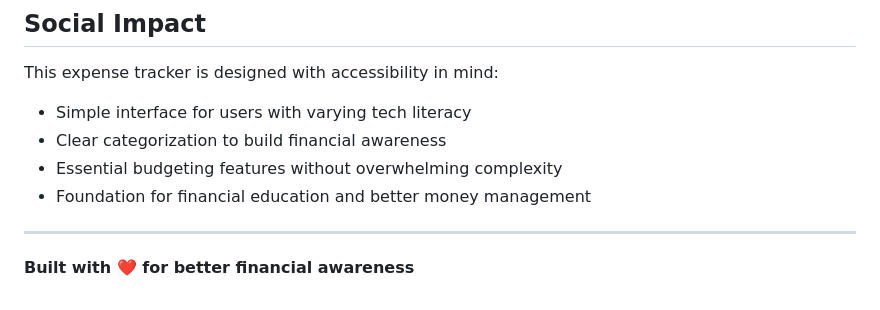
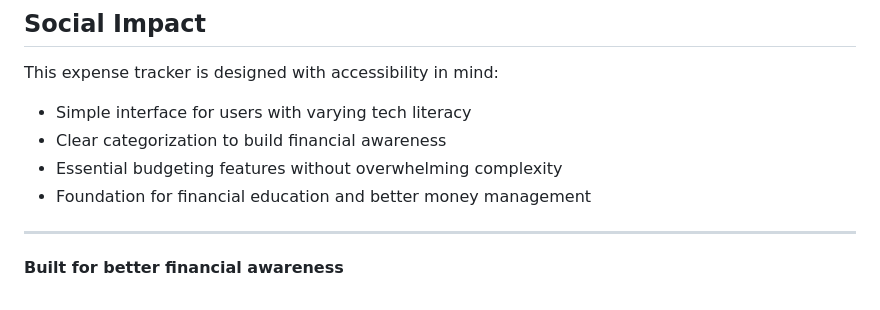
Before and after one commit to elohiya1/expense-tracker, a Markdown page: README.md, the part around the change. Rendered like a GitHub page.

```diff
--- a/README.md
+++ b/README.md
@@ -113,4 +113,4 @@ This expense tracker is designed with accessibility in mind:
 
 ---
 
-**Built with ❤️ for better financial awareness**
+**Built for better financial awareness**
```
